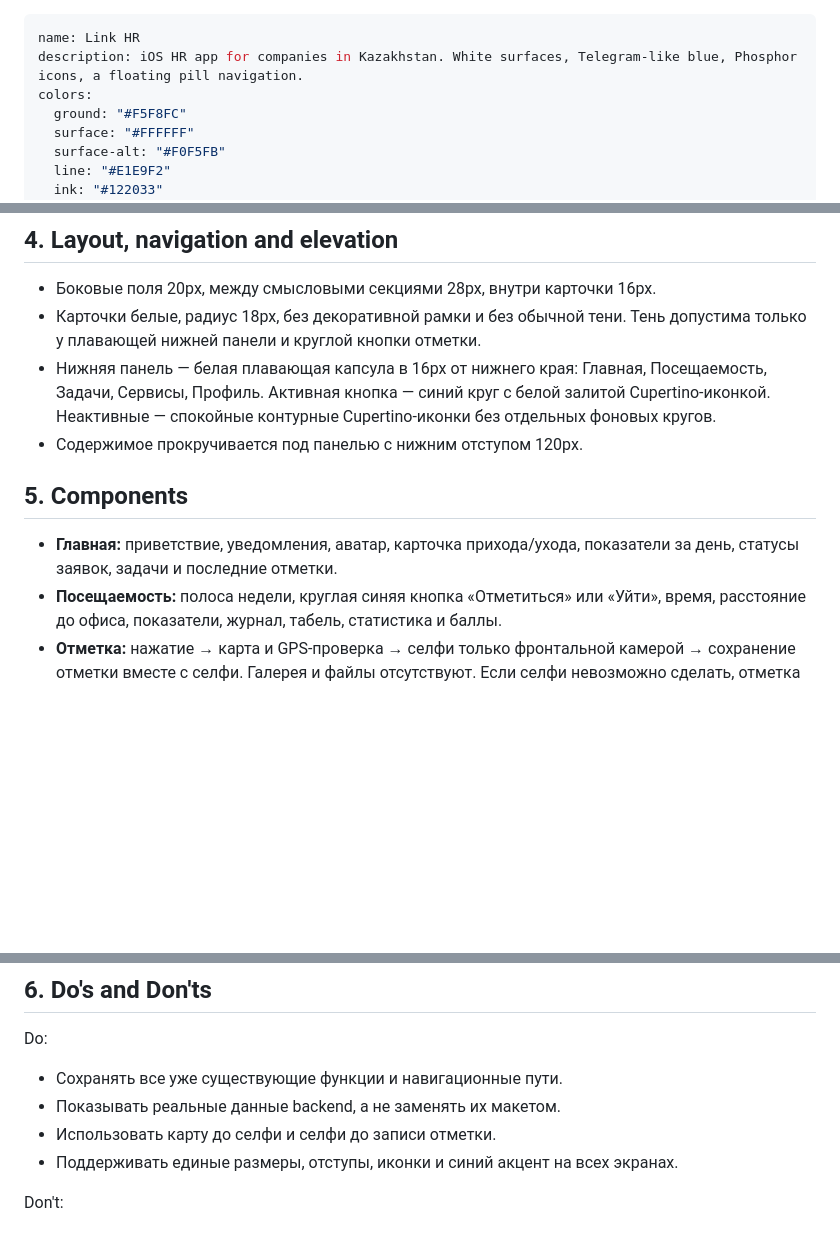
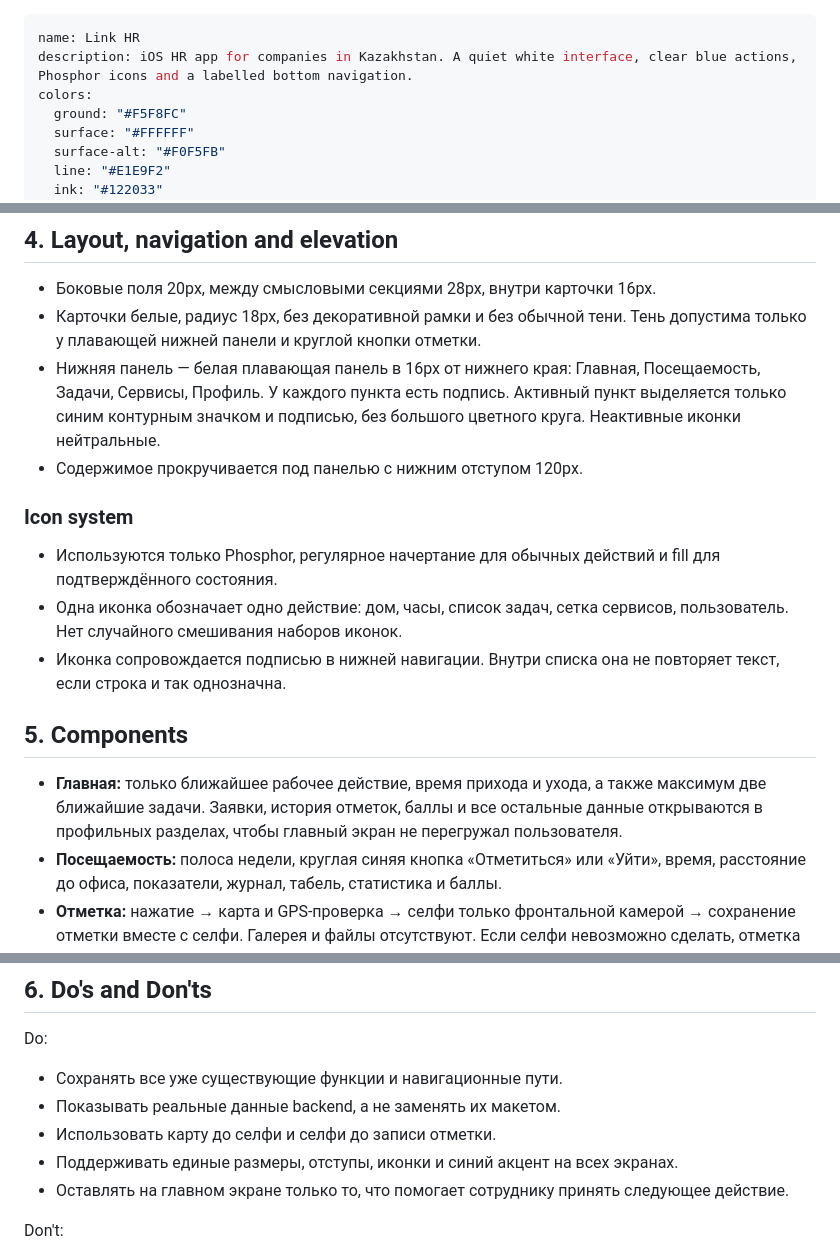
Before and after one commit to bexiiiii/link_hr, a Markdown page: DESIGN.md, 3 parts joined by grey strips. Rendered like a GitHub page; blank space fills up the shorter version.

Commit message:
docs: simplify home and navigation design contract

```diff
--- a/DESIGN.md
+++ b/DESIGN.md
@@ -1,6 +1,6 @@
 ---
 name: Link HR
-description: iOS HR app for companies in Kazakhstan. White surfaces, Telegram-like blue, Phosphor icons, a floating pill navigation.
+description: iOS HR app for companies in Kazakhstan. A quiet white interface, clear blue actions, Phosphor icons and a labelled bottom navigation.
 colors:
   ground: "#F5F8FC"
   surface: "#FFFFFF"
@@ -91,12 +91,18 @@ components:
 
 - Боковые поля 20px, между смысловыми секциями 28px, внутри карточки 16px.
 - Карточки белые, радиус 18px, без декоративной рамки и без обычной тени. Тень допустима только у плавающей нижней панели и круглой кнопки отметки.
-- Нижняя панель — белая плавающая капсула в 16px от нижнего края: Главная, Посещаемость, Задачи, Сервисы, Профиль. Активная кнопка — синий круг с белой залитой Cupertino-иконкой. Неактивные — спокойные контурные Cupertino-иконки без отдельных фоновых кругов.
+- Нижняя панель — белая плавающая панель в 16px от нижнего края: Главная, Посещаемость, Задачи, Сервисы, Профиль. У каждого пункта есть подпись. Активный пункт выделяется только синим контурным значком и подписью, без большого цветного круга. Неактивные иконки нейтральные.
 - Содержимое прокручивается под панелью с нижним отступом 120px.
+
+### Icon system
+
+- Используются только Phosphor, регулярное начертание для обычных действий и fill для подтверждённого состояния.
+- Одна иконка обозначает одно действие: дом, часы, список задач, сетка сервисов, пользователь. Нет случайного смешивания наборов иконок.
+- Иконка сопровождается подписью в нижней навигации. Внутри списка она не повторяет текст, если строка и так однозначна.
 
 ## 5. Components
 
-- **Главная:** приветствие, уведомления, аватар, карточка прихода/ухода, показатели за день, статусы заявок, задачи и последние отметки.
+- **Главная:** только ближайшее рабочее действие, время прихода и ухода, а также максимум две ближайшие задачи. Заявки, история отметок, баллы и все остальные данные открываются в профильных разделах, чтобы главный экран не перегружал пользователя.
 - **Посещаемость:** полоса недели, круглая синяя кнопка «Отметиться» или «Уйти», время, расстояние до офиса, показатели, журнал, табель, статистика и баллы.
 - **Отметка:** нажатие → карта и GPS-проверка → селфи только фронтальной камерой → сохранение отметки вместе с селфи. Галерея и файлы отсутствуют. Если селфи невозможно сделать, отметка не сохраняется.
 - **Задачи, сервисы и профиль:** все уже существующие возможности остаются доступны в том же визуальном языке.
@@ -110,6 +116,7 @@ Do:
 - Показывать реальные данные backend, а не заменять их макетом.
 - Использовать карту до селфи и селфи до записи отметки.
 - Поддерживать единые размеры, отступы, иконки и синий акцент на всех экранах.
+- Оставлять на главном экране только то, что помогает сотруднику принять следующее действие.
 
 Don't:
 
```
